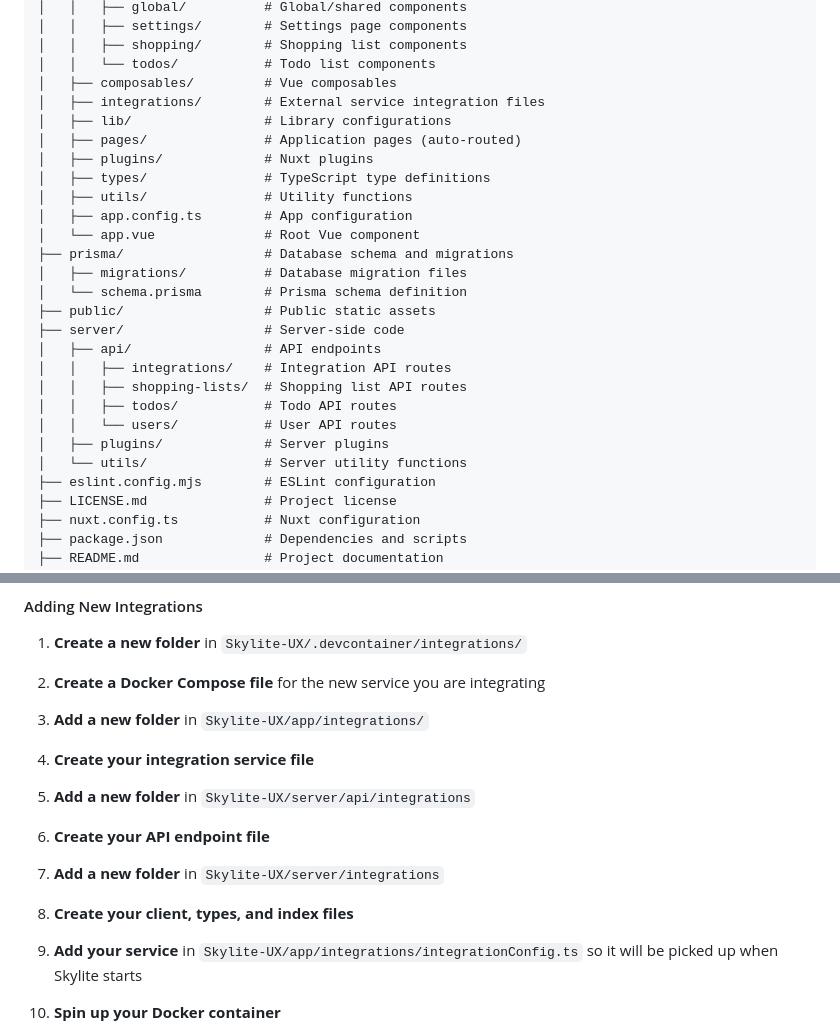
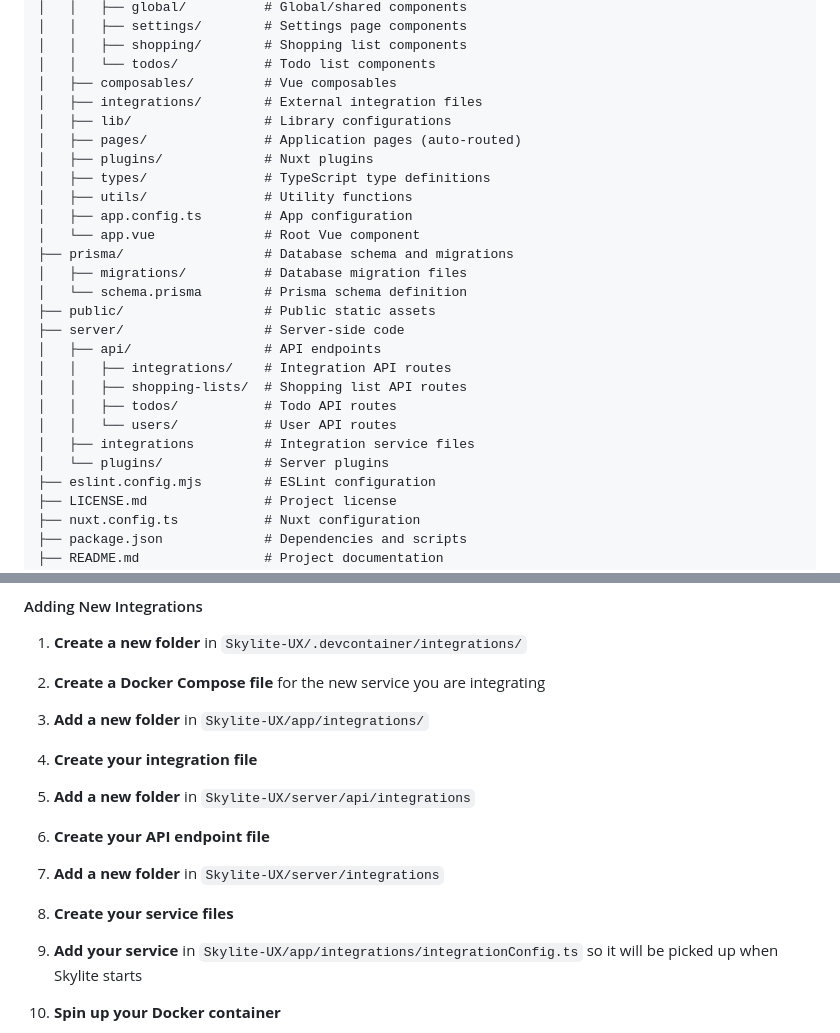
Before and after one commit to Wetzel402/Skylite-UX-docs, a Markdown page: DEVELOPMENT.md, 2 parts joined by grey strips. Drawn GitHub-style.

```diff
--- a/DEVELOPMENT.md
+++ b/DEVELOPMENT.md
@@ -48,7 +48,7 @@ Skylite-UX/
 │   │   ├── shopping/        # Shopping list components
 │   │   └── todos/           # Todo list components
 │   ├── composables/         # Vue composables
-│   ├── integrations/        # External service integration files
+│   ├── integrations/        # External integration files
 │   ├── lib/                 # Library configurations
 │   ├── pages/               # Application pages (auto-routed)
 │   ├── plugins/             # Nuxt plugins
@@ -66,8 +66,8 @@ Skylite-UX/
 │   │   ├── shopping-lists/  # Shopping list API routes
 │   │   ├── todos/           # Todo API routes
 │   │   └── users/           # User API routes
-│   ├── plugins/             # Server plugins
-│   └── utils/               # Server utility functions
+│   ├── integrations         # Integration service files
+│   └── plugins/             # Server plugins
 ├── eslint.config.mjs        # ESLint configuration
 ├── LICENSE.md               # Project license
 ├── nuxt.config.ts           # Nuxt configuration
@@ -151,7 +151,7 @@ Skylite UX is designed to integrate with various external and self-hosted servic
 
 3. **Add a new folder** in `Skylite-UX/app/integrations/`
 
-4. **Create your integration service file**
+4. **Create your integration file**
 
 5. **Add a new folder** in `Skylite-UX/server/api/integrations`
 
@@ -159,7 +159,7 @@ Skylite UX is designed to integrate with various external and self-hosted servic
 
 7. **Add a new folder** in `Skylite-UX/server/integrations`
 
-8. **Create your client, types, and index files**
+8. **Create your service files**
 
 9. **Add your service** in `Skylite-UX/app/integrations/integrationConfig.ts` so it will be picked up when Skylite starts
 
```
Also changed, not shown: other parts of DEVELOPMENT.md (+61 -0 lines).
